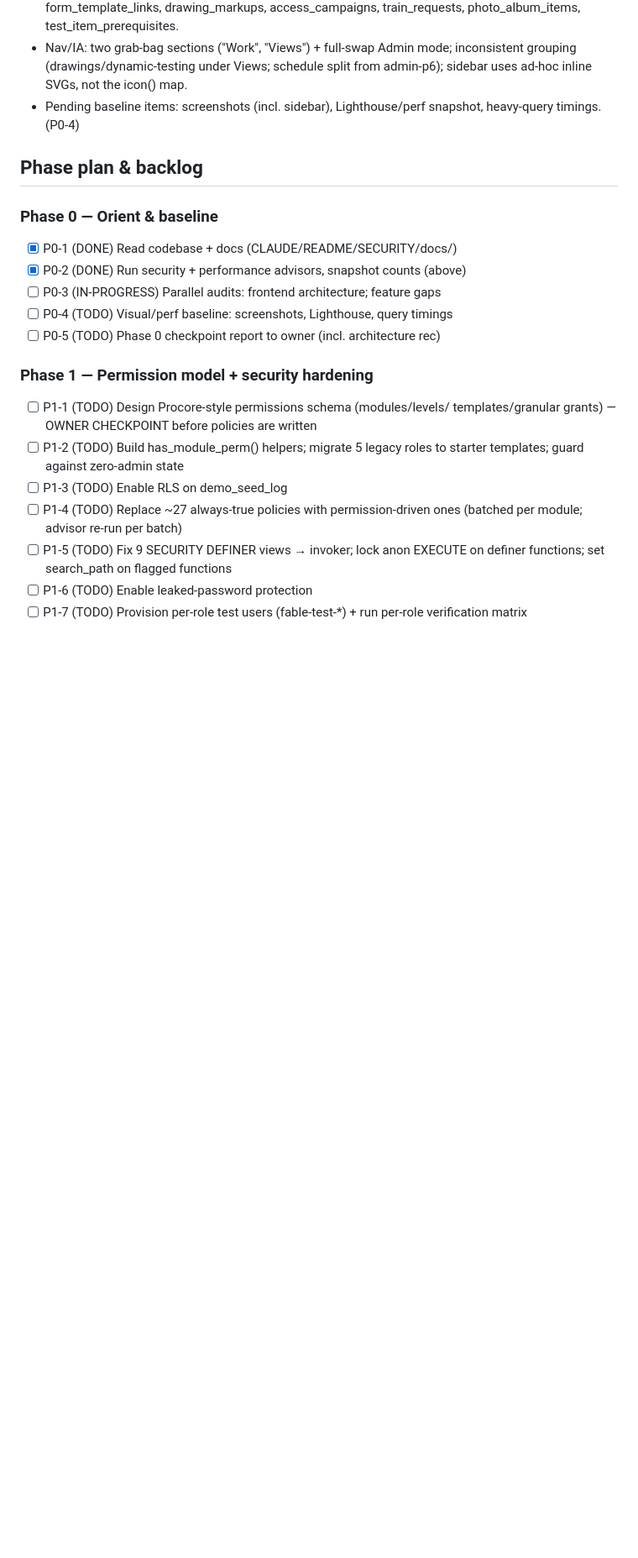
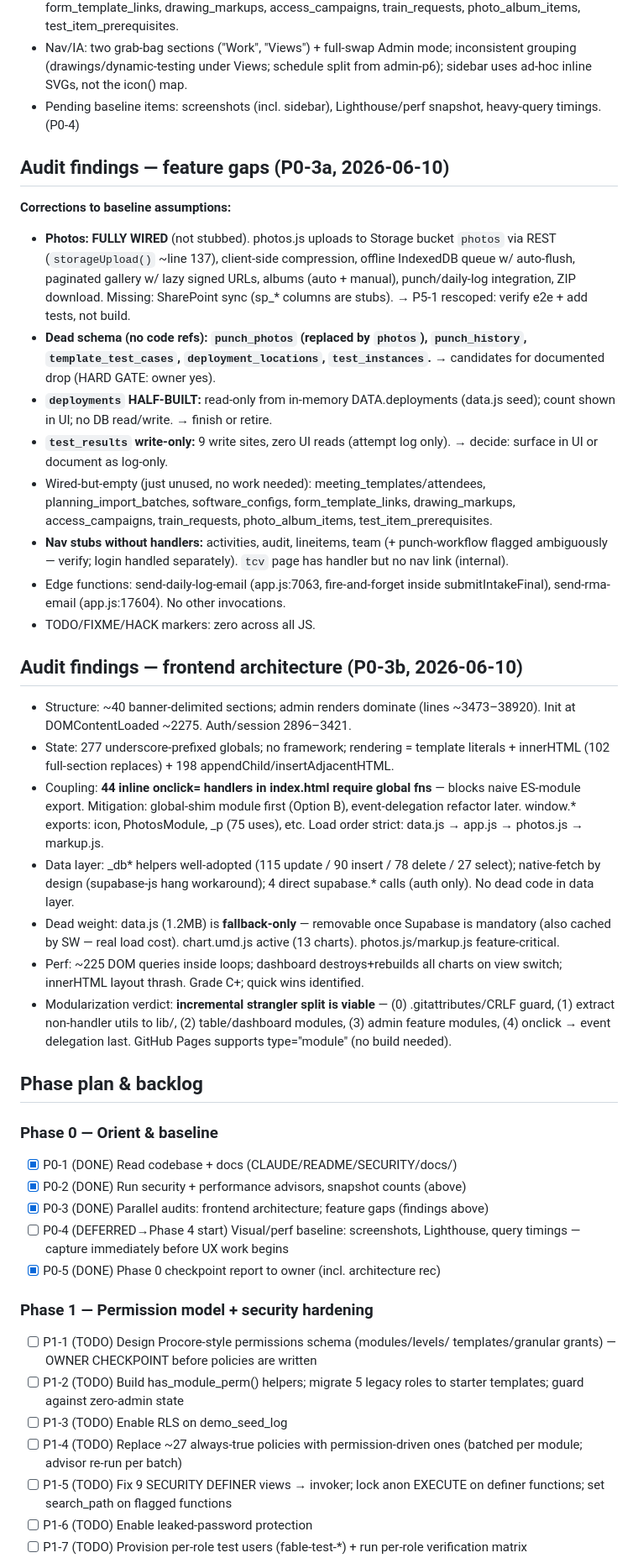
Before and after one commit to khouryai/cx-portal, a Markdown page: FABLE5_PROGRESS.md, the part around one of its changes. Shown at 84% size. Rendered like a GitHub page; blank space fills up the shorter version.

Commit message:
Fable 5 Phase 0 complete: audit findings folded into ledger (P0-3), architecture direction set

```diff
--- a/FABLE5_PROGRESS.md
+++ b/FABLE5_PROGRESS.md
@@ -44,13 +45,62 @@
 - Pending baseline items: screenshots (incl. sidebar), Lighthouse/perf snapshot,
   heavy-query timings. (P0-4)
 
+## Audit findings — feature gaps (P0-3a, 2026-06-10)
+**Corrections to baseline assumptions:**
+- **Photos: FULLY WIRED** (not stubbed). photos.js uploads to Storage bucket
+  `photos` via REST (`storageUpload()` ~line 137), client-side compression,
+  offline IndexedDB queue w/ auto-flush, paginated gallery w/ lazy signed URLs,
+  albums (auto + manual), punch/daily-log integration, ZIP download. Missing:
+  SharePoint sync (sp_* columns are stubs). → P5-1 rescoped: verify e2e + add
+  tests, not build.
+- **Dead schema (no code refs): `punch_photos` (replaced by `photos`),
+  `punch_history`, `template_test_cases`, `deployment_locations`,
+  `test_instances`.** → candidates for documented drop (HARD GATE: owner yes).
+- **`deployments` HALF-BUILT:** read-only from in-memory DATA.deployments
+  (data.js seed); count shown in UI; no DB read/write. → finish or retire.
+- **`test_results` write-only:** 9 write sites, zero UI reads (attempt log only).
+  → decide: surface in UI or document as log-only.
+- Wired-but-empty (just unused, no work needed): meeting_templates/attendees,
+  planning_import_batches, software_configs, form_template_links,
+  drawing_markups, access_campaigns, train_requests, photo_album_items,
+  test_item_prerequisites.
+- **Nav stubs without handlers:** activities, audit, lineitems, team (+
+  punch-workflow flagged ambiguously — verify; login handled separately).
+  `tcv` page has handler but no nav link (internal).
+- Edge functions: send-daily-log-email (app.js:7063, fire-and-forget inside
+  submitIntakeFinal), send-rma-email (app.js:17604). No other invocations.
+- TODO/FIXME/HACK markers: zero across all JS.
+
+## Audit findings — frontend architecture (P0-3b, 2026-06-10)
+- Structure: ~40 banner-delimited sections; admin renders dominate (lines
+  ~3473–38920). Init at DOMContentLoaded ~2275. Auth/session 2896–3421.
+- State: 277 underscore-prefixed globals; no framework; rendering = template
+  literals + innerHTML (102 full-section replaces) + 198 appendChild/insertAdjacentHTML.
+- Coupling: **44 inline onclick= handlers in index.html require global fns** —
+  blocks naive ES-module export. Mitigation: global-shim module first (Option B),
+  event-delegation refactor later. window.* exports: icon, PhotosModule, _p (75
+  uses), etc. Load order strict: data.js → app.js → photos.js → markup.js.
+- Data layer: _db* helpers well-adopted (115 update / 90 insert / 78 delete /
+  27 select); native-fetch by design (supabase-js hang workaround); 4 direct
+  supabase.* calls (auth only). No dead code in data layer.
+- Dead weight: data.js (1.2MB) is **fallback-only** — removable once Supabase
+  is mandatory (also cached by SW — real load cost). chart.umd.js active (13
+  charts). photos.js/markup.js feature-critical.
+- Perf: ~225 DOM queries inside loops; dashboard destroys+rebuilds all charts
+  on view switch; innerHTML layout thrash. Grade C+; quick wins identified.
+- Modularization verdict: **incremental strangler split is viable** —
+  (0) .gitattributes/CRLF guard, (1) extract non-handler utils to lib/,
+  (2) table/dashboard modules, (3) admin feature modules, (4) onclick →
+  event delegation last. GitHub Pages supports type="module" (no build needed).
+
 ## Phase plan & backlog
 ### Phase 0 — Orient & baseline
 - [x] P0-1 (DONE) Read codebase + docs (CLAUDE/README/SECURITY/docs/)
 - [x] P0-2 (DONE) Run security + performance advisors, snapshot counts (above)
-- [ ] P0-3 (IN-PROGRESS) Parallel audits: frontend architecture; feature gaps
-- [ ] P0-4 (TODO) Visual/perf baseline: screenshots, Lighthouse, query timings
-- [ ] P0-5 (TODO) Phase 0 checkpoint report to owner (incl. architecture rec)
+- [x] P0-3 (DONE) Parallel audits: frontend architecture; feature gaps (findings above)
+- [ ] P0-4 (DEFERRED→Phase 4 start) Visual/perf baseline: screenshots,
+      Lighthouse, query timings — capture immediately before UX work begins
+- [x] P0-5 (DONE) Phase 0 checkpoint report to owner (incl. architecture rec)
 
 ### Phase 1 — Permission model + security hardening
 - [ ] P1-1 (TODO) Design Procore-style permissions schema (modules/levels/
```
Also changed, not shown: other parts of FABLE5_PROGRESS.md (+18 -10 lines).
